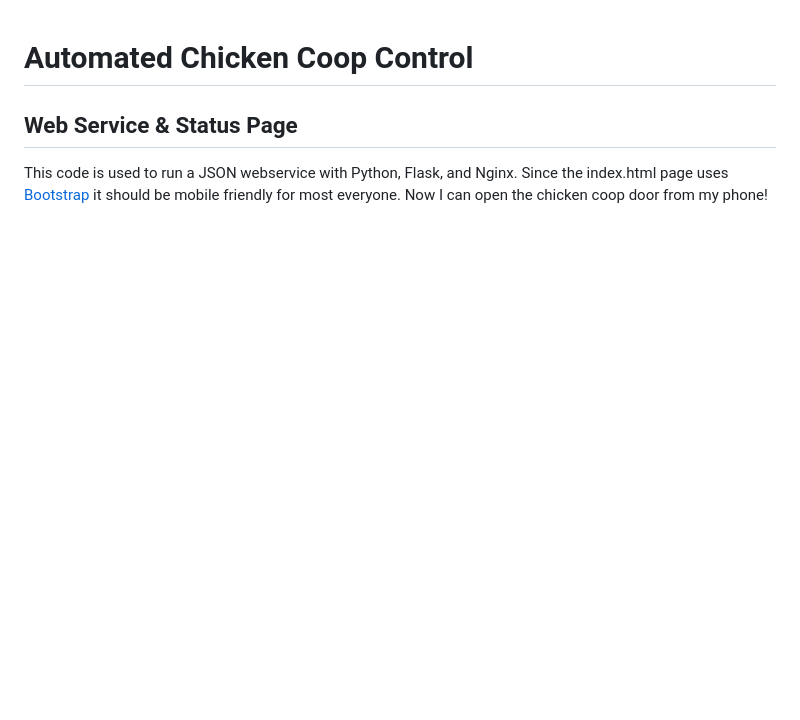
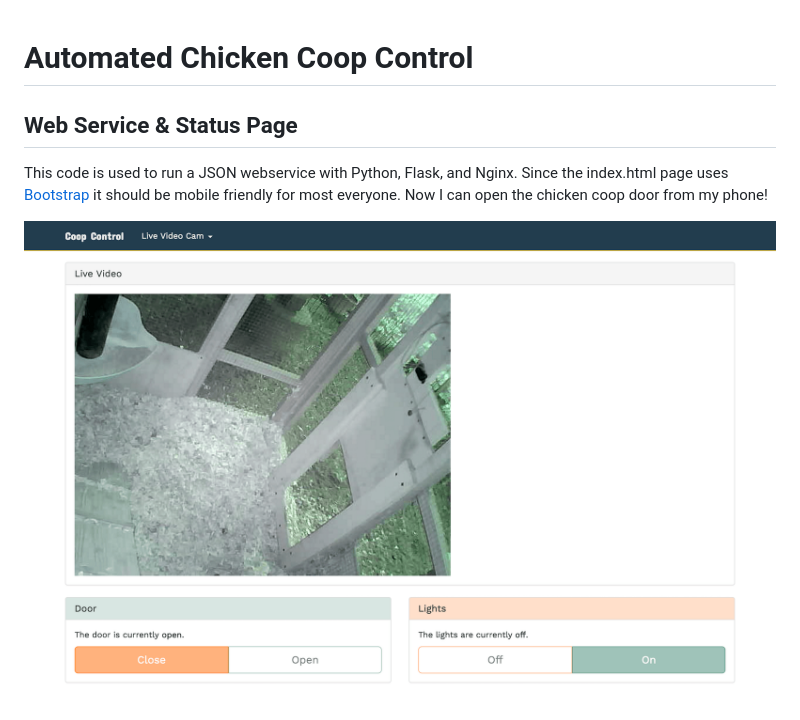
Before and after one commit to isometimescode/coopcontrol, a Markdown page: www/README.md, the part around the change. GitHub-like rendering; pictures changed too: www/docs/screenshot.png; blank space fills up the shorter version.

Commit message:
update www doc

```diff
--- a/www/README.md
+++ b/www/README.md
@@ -3,3 +3,5 @@
 ## Web Service & Status Page
 
 This code is used to run a JSON webservice with Python, Flask, and Nginx. Since the index.html page uses [Bootstrap](http://getbootstrap.com) it should be mobile friendly for most everyone. Now I can open the chicken coop door from my phone!
+
+![screenshot](docs/screenshot.png)
```
